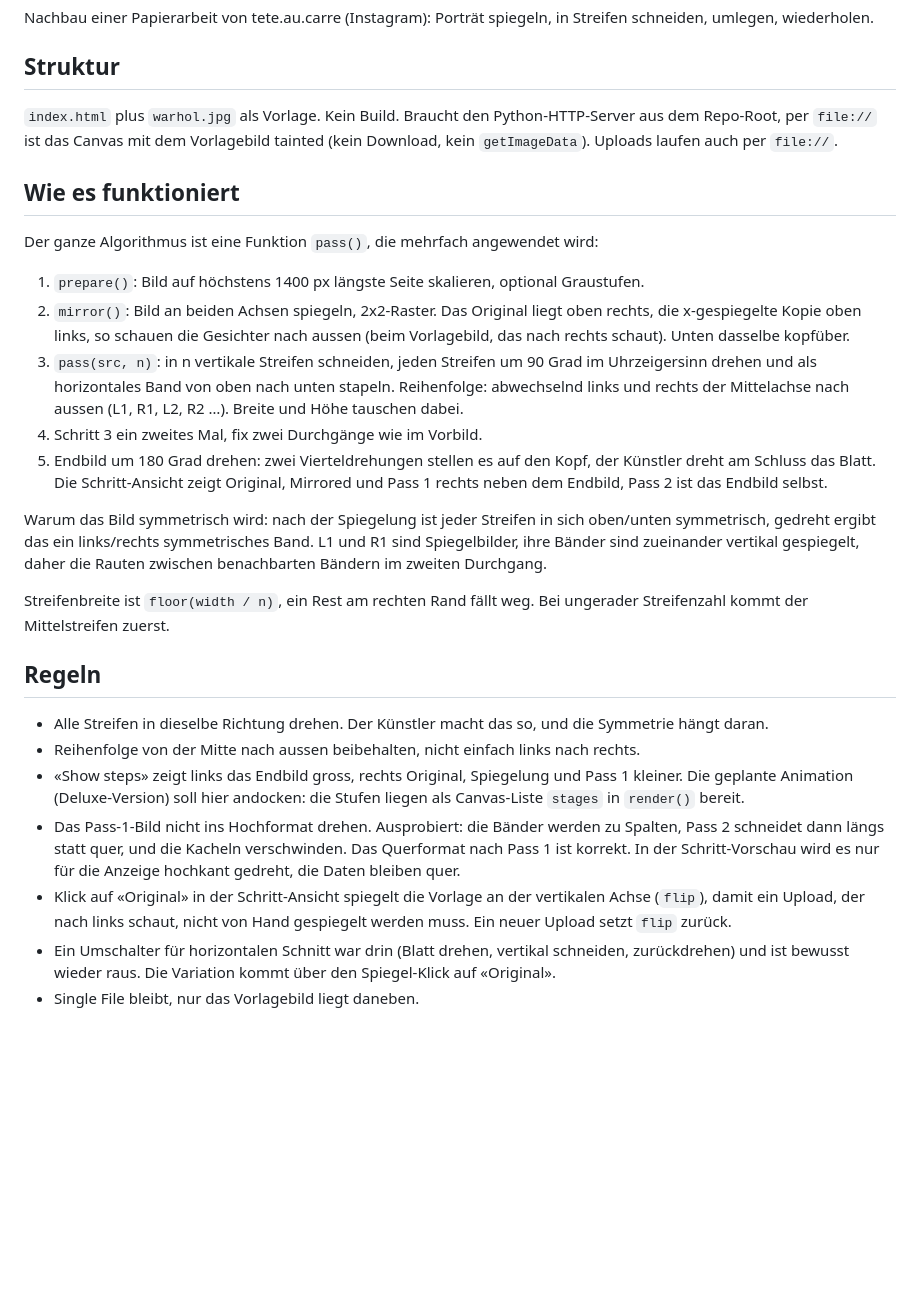
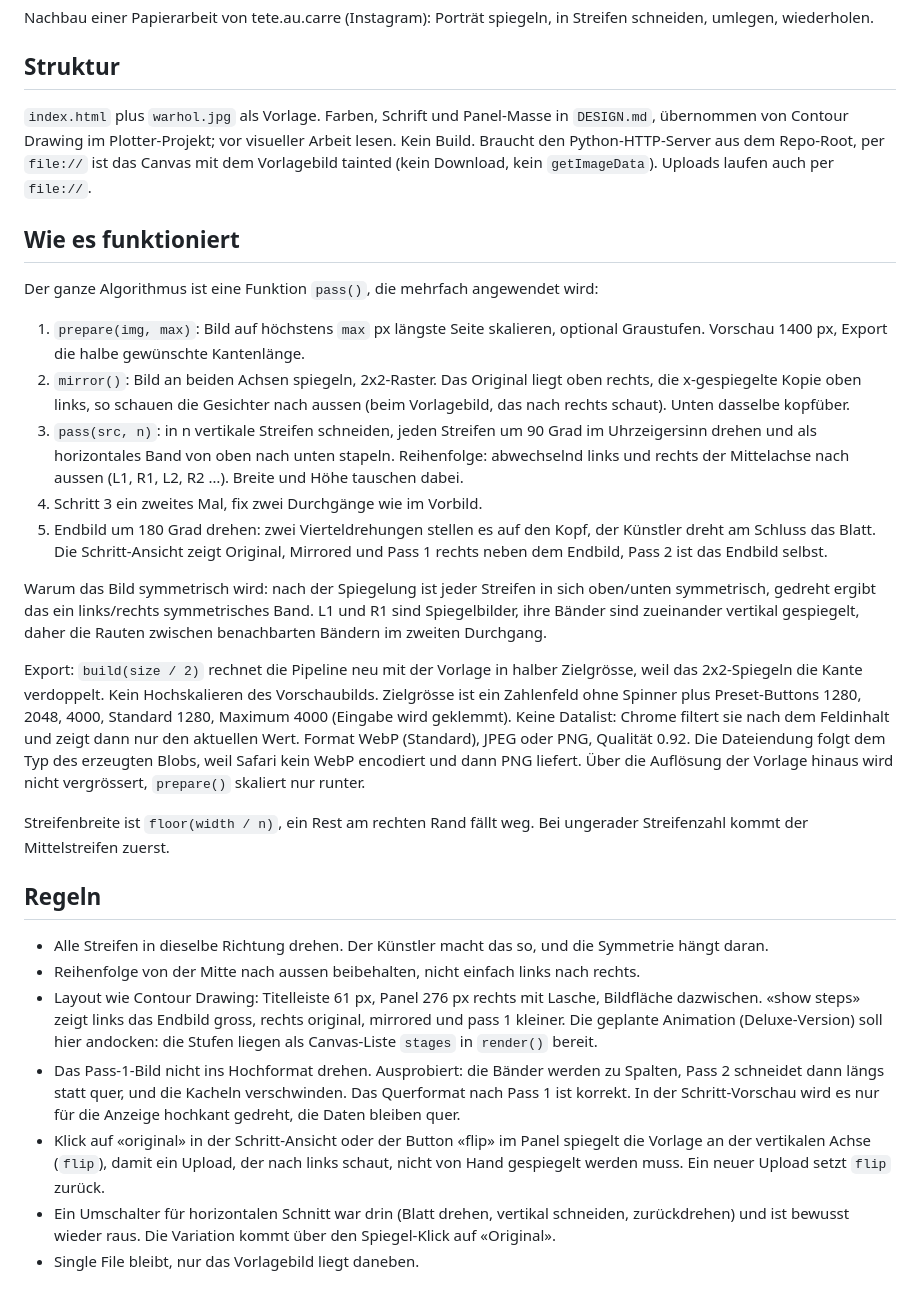
Before and after one commit to TLausZ/Playground, a Markdown page: sliced-Portrait/CLAUDE.md, the part around the change. Drawn GitHub-style; blank space fills up the shorter version.

```diff
--- a/sliced-Portrait/CLAUDE.md
+++ b/sliced-Portrait/CLAUDE.md
@@ -4,13 +4,13 @@ Nachbau einer Papierarbeit von tete.au.carre (Instagram): Porträt spiegeln, in
 
 ## Struktur
 
-`index.html` plus `warhol.jpg` als Vorlage. Kein Build. Braucht den Python-HTTP-Server aus dem Repo-Root, per `file://` ist das Canvas mit dem Vorlagebild tainted (kein Download, kein `getImageData`). Uploads laufen auch per `file://`.
+`index.html` plus `warhol.jpg` als Vorlage. Farben, Schrift und Panel-Masse in `DESIGN.md`, übernommen von Contour Drawing im Plotter-Projekt; vor visueller Arbeit lesen. Kein Build. Braucht den Python-HTTP-Server aus dem Repo-Root, per `file://` ist das Canvas mit dem Vorlagebild tainted (kein Download, kein `getImageData`). Uploads laufen auch per `file://`.
 
 ## Wie es funktioniert
 
 Der ganze Algorithmus ist eine Funktion `pass()`, die mehrfach angewendet wird:
 
-1. `prepare()`: Bild auf höchstens 1400 px längste Seite skalieren, optional Graustufen.
+1. `prepare(img, max)`: Bild auf höchstens `max` px längste Seite skalieren, optional Graustufen. Vorschau 1400 px, Export die halbe gewünschte Kantenlänge.
 2. `mirror()`: Bild an beiden Achsen spiegeln, 2x2-Raster. Das Original liegt oben rechts, die x-gespiegelte Kopie oben links, so schauen die Gesichter nach aussen (beim Vorlagebild, das nach rechts schaut). Unten dasselbe kopfüber.
 3. `pass(src, n)`: in n vertikale Streifen schneiden, jeden Streifen um 90 Grad im Uhrzeigersinn drehen und als horizontales Band von oben nach unten stapeln. Reihenfolge: abwechselnd links und rechts der Mittelachse nach aussen (L1, R1, L2, R2 …). Breite und Höhe tauschen dabei.
 4. Schritt 3 ein zweites Mal, fix zwei Durchgänge wie im Vorbild.
@@ -18,14 +18,16 @@ Der ganze Algorithmus ist eine Funktion `pass()`, die mehrfach angewendet wird:
 
 Warum das Bild symmetrisch wird: nach der Spiegelung ist jeder Streifen in sich oben/unten symmetrisch, gedreht ergibt das ein links/rechts symmetrisches Band. L1 und R1 sind Spiegelbilder, ihre Bänder sind zueinander vertikal gespiegelt, daher die Rauten zwischen benachbarten Bändern im zweiten Durchgang.
 
+Export: `build(size / 2)` rechnet die Pipeline neu mit der Vorlage in halber Zielgrösse, weil das 2x2-Spiegeln die Kante verdoppelt. Kein Hochskalieren des Vorschaubilds. Zielgrösse ist ein Zahlenfeld ohne Spinner plus Preset-Buttons 1280, 2048, 4000, Standard 1280, Maximum 4000 (Eingabe wird geklemmt). Keine Datalist: Chrome filtert sie nach dem Feldinhalt und zeigt dann nur den aktuellen Wert. Format WebP (Standard), JPEG oder PNG, Qualität 0.92. Die Dateiendung folgt dem Typ des erzeugten Blobs, weil Safari kein WebP encodiert und dann PNG liefert. Über die Auflösung der Vorlage hinaus wird nicht vergrössert, `prepare()` skaliert nur runter.
+
 Streifenbreite ist `floor(width / n)`, ein Rest am rechten Rand fällt weg. Bei ungerader Streifenzahl kommt der Mittelstreifen zuerst.
 
 ## Regeln
 
 - Alle Streifen in dieselbe Richtung drehen. Der Künstler macht das so, und die Symmetrie hängt daran.
 - Reihenfolge von der Mitte nach aussen beibehalten, nicht einfach links nach rechts.
-- «Show steps» zeigt links das Endbild gross, rechts Original, Spiegelung und Pass 1 kleiner. Die geplante Animation (Deluxe-Version) soll hier andocken: die Stufen liegen als Canvas-Liste `stages` in `render()` bereit.
+- Layout wie Contour Drawing: Titelleiste 61 px, Panel 276 px rechts mit Lasche, Bildfläche dazwischen. «show steps» zeigt links das Endbild gross, rechts original, mirrored und pass 1 kleiner. Die geplante Animation (Deluxe-Version) soll hier andocken: die Stufen liegen als Canvas-Liste `stages` in `render()` bereit.
 - Das Pass-1-Bild nicht ins Hochformat drehen. Ausprobiert: die Bänder werden zu Spalten, Pass 2 schneidet dann längs statt quer, und die Kacheln verschwinden. Das Querformat nach Pass 1 ist korrekt. In der Schritt-Vorschau wird es nur für die Anzeige hochkant gedreht, die Daten bleiben quer.
-- Klick auf «Original» in der Schritt-Ansicht spiegelt die Vorlage an der vertikalen Achse (`flip`), damit ein Upload, der nach links schaut, nicht von Hand gespiegelt werden muss. Ein neuer Upload setzt `flip` zurück.
+- Klick auf «original» in der Schritt-Ansicht oder der Button «flip» im Panel spiegelt die Vorlage an der vertikalen Achse (`flip`), damit ein Upload, der nach links schaut, nicht von Hand gespiegelt werden muss. Ein neuer Upload setzt `flip` zurück.
 - Ein Umschalter für horizontalen Schnitt war drin (Blatt drehen, vertikal schneiden, zurückdrehen) und ist bewusst wieder raus. Die Variation kommt über den Spiegel-Klick auf «Original».
 - Single File bleibt, nur das Vorlagebild liegt daneben.
```
Also changed, not shown: sliced-Portrait/DESIGN.md (added, +109 -0 lines), sliced-Portrait/README.md (+2 -1 lines), sliced-Portrait/screenshot.jpg, 1 other file.
